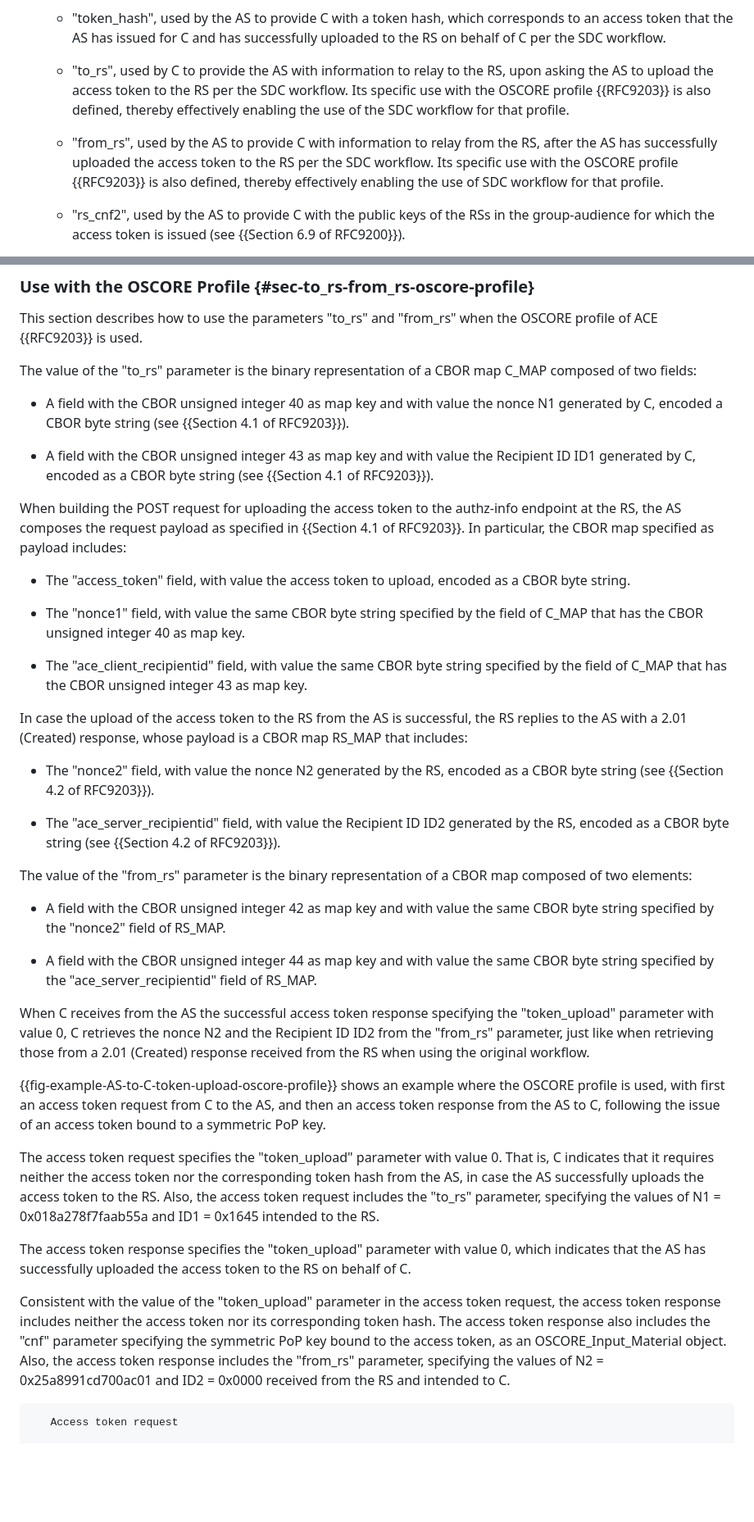
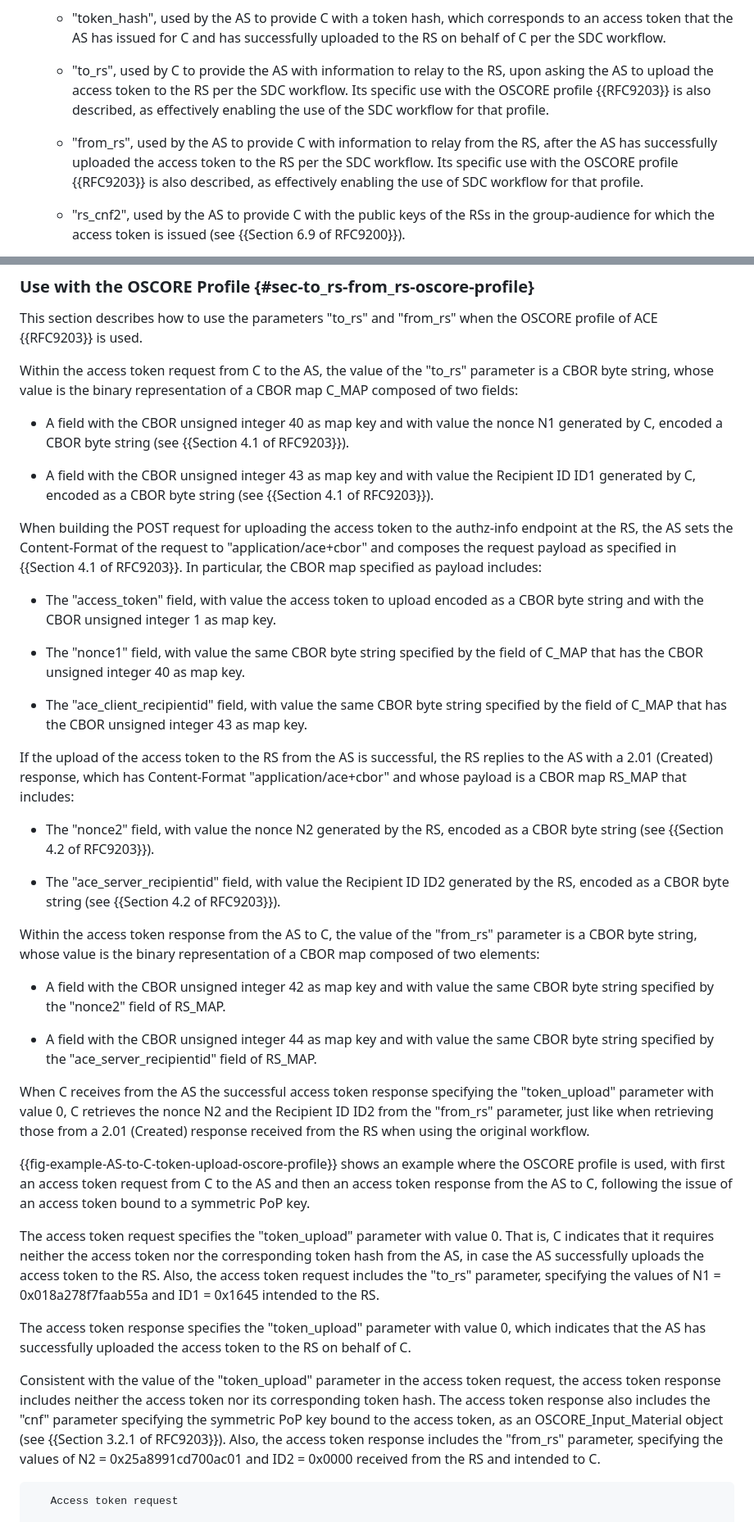
Before and after one commit to ace-wg/ace-workflow-and-params, a Markdown page: draft-ietf-ace-workflow-and-params.md, 2 parts joined by grey strips. Shown at 82% size. Drawn GitHub-style; blank space fills up the shorter version.

Commit message:
Clarifications when using the parameters of the parameters "to_rs" and "from_rs"

```diff
--- a/draft-ietf-ace-workflow-and-params.md
+++ b/draft-ietf-ace-workflow-and-params.md
@@ -119,9 +119,9 @@ This document updates {{RFC9200}} as follows.
 
   - "token_hash", used by the AS to provide C with a token hash, which corresponds to an access token that the AS has issued for C and has successfully uploaded to the RS on behalf of C per the SDC workflow.
 
-  - "to_rs", used by C to provide the AS with information to relay to the RS, upon asking the AS to upload the access token to the RS per the SDC workflow. Its specific use with the OSCORE profile {{RFC9203}} is also defined, thereby effectively enabling the use of the SDC workflow for that profile.
+  - "to_rs", used by C to provide the AS with information to relay to the RS, upon asking the AS to upload the access token to the RS per the SDC workflow. Its specific use with the OSCORE profile {{RFC9203}} is also described, as effectively enabling the use of the SDC workflow for that profile.
 
-  - "from_rs", used by the AS to provide C with information to relay from the RS, after the AS has successfully uploaded the access token to the RS per the SDC workflow. Its specific use with the OSCORE profile {{RFC9203}} is also defined, thereby effectively enabling the use of SDC workflow for that profile.
+  - "from_rs", used by the AS to provide C with information to relay from the RS, after the AS has successfully uploaded the access token to the RS per the SDC workflow. Its specific use with the OSCORE profile {{RFC9203}} is also described, as effectively enabling the use of SDC workflow for that profile.
 
   - "rs_cnf2", used by the AS to provide C with the public keys of the RSs in the group-audience for which the access token is issued (see {{Section 6.9 of RFC9200}}).
 
@@ -612,27 +612,27 @@ When the access token response is encoded in JSON, the value of the "from_rs" pa
 
 This section describes how to use the parameters "to_rs" and "from_rs" when the OSCORE profile of ACE {{RFC9203}} is used.
 
-The value of the "to_rs" parameter is the binary representation of a CBOR map C_MAP composed of two fields:
+Within the access token request from C to the AS, the value of the "to_rs" parameter is a CBOR byte string, whose value is the binary representation of a CBOR map C_MAP composed of two fields:
 
 * A field with the CBOR unsigned integer 40 as map key and with value the nonce N1 generated by C, encoded a CBOR byte string (see {{Section 4.1 of RFC9203}}).
 
 * A field with the CBOR unsigned integer 43 as map key and with value the Recipient ID ID1 generated by C, encoded as a CBOR byte string (see {{Section 4.1 of RFC9203}}).
 
-When building the POST request for uploading the access token to the authz-info endpoint at the RS, the AS composes the request payload as specified in {{Section 4.1 of RFC9203}}. In particular, the CBOR map specified as payload includes:
+When building the POST request for uploading the access token to the authz-info endpoint at the RS, the AS sets the Content-Format of the request to "application/ace+cbor" and composes the request payload as specified in {{Section 4.1 of RFC9203}}. In particular, the CBOR map specified as payload includes:
 
-* The "access_token" field, with value the access token to upload, encoded as a CBOR byte string.
+* The "access_token" field, with value the access token to upload encoded as a CBOR byte string and with the CBOR unsigned integer 1 as map key.
 
 * The "nonce1" field, with value the same CBOR byte string specified by the field of C_MAP that has the CBOR unsigned integer 40 as map key.
 
 * The "ace_client_recipientid" field, with value the same CBOR byte string specified by the field of C_MAP that has the CBOR unsigned integer 43 as map key.
 
-In case the upload of the access token to the RS from the AS is successful, the RS replies to the AS with a 2.01 (Created) response, whose payload is a CBOR map RS_MAP that includes:
+If the upload of the access token to the RS from the AS is successful, the RS replies to the AS with a 2.01 (Created) response, which has Content-Format "application/ace+cbor" and whose payload is a CBOR map RS_MAP that includes:
 
 * The "nonce2" field, with value the nonce N2 generated by the RS, encoded as a CBOR byte string (see {{Section 4.2 of RFC9203}}).
 
 * The "ace_server_recipientid" field, with value the Recipient ID ID2 generated by the RS, encoded as a CBOR byte string (see {{Section 4.2 of RFC9203}}).
 
-The value of the "from_rs" parameter is the binary representation of a CBOR map composed of two elements:
+Within the access token response from the AS to C, the value of the "from_rs" parameter is a CBOR byte string, whose value is the binary representation of a CBOR map composed of two elements:
 
 * A field with the CBOR unsigned integer 42 as map key and with value the same CBOR byte string specified by the "nonce2" field of RS_MAP.
 
@@ -640,13 +640,13 @@ The value of the "from_rs" parameter is the binary representation of a CBOR map
 
 When C receives from the AS the successful access token response specifying the "token_upload" parameter with value 0, C retrieves the nonce N2 and the Recipient ID ID2 from the "from_rs" parameter, just like when retrieving those from a 2.01 (Created) response received from the RS when using the original workflow.
 
-{{fig-example-AS-to-C-token-upload-oscore-profile}} shows an example where the OSCORE profile is used, with first an access token request from C to the AS, and then an access token response from the AS to C, following the issue of an access token bound to a symmetric PoP key.
+{{fig-example-AS-to-C-token-upload-oscore-profile}} shows an example where the OSCORE profile is used, with first an access token request from C to the AS and then an access token response from the AS to C, following the issue of an access token bound to a symmetric PoP key.
 
 The access token request specifies the "token_upload" parameter with value 0. That is, C indicates that it requires neither the access token nor the corresponding token hash from the AS, in case the AS successfully uploads the access token to the RS. Also, the access token request includes the "to_rs" parameter, specifying the values of N1 = 0x018a278f7faab55a and ID1 = 0x1645 intended to the RS.
 
 The access token response specifies the "token_upload" parameter with value 0, which indicates that the AS has successfully uploaded the access token to the RS on behalf of C.
 
-Consistent with the value of the "token_upload" parameter in the access token request, the access token response includes neither the access token nor its corresponding token hash. The access token response also includes the "cnf" parameter specifying the symmetric PoP key bound to the access token, as an OSCORE_Input_Material object. Also, the access token response includes the "from_rs" parameter, specifying the values of N2 = 0x25a8991cd700ac01 and ID2 = 0x0000 received from the RS and intended to C.
+Consistent with the value of the "token_upload" parameter in the access token request, the access token response includes neither the access token nor its corresponding token hash. The access token response also includes the "cnf" parameter specifying the symmetric PoP key bound to the access token, as an OSCORE_Input_Material object (see {{Section 3.2.1 of RFC9203}}). Also, the access token response includes the "from_rs" parameter, specifying the values of N2 = 0x25a8991cd700ac01 and ID2 = 0x0000 received from the RS and intended to C.
 
 ~~~~~~~~~~~
    Access token request
```
Also changed, not shown: other parts of draft-ietf-ace-workflow-and-params.md (+7 -7 lines).
